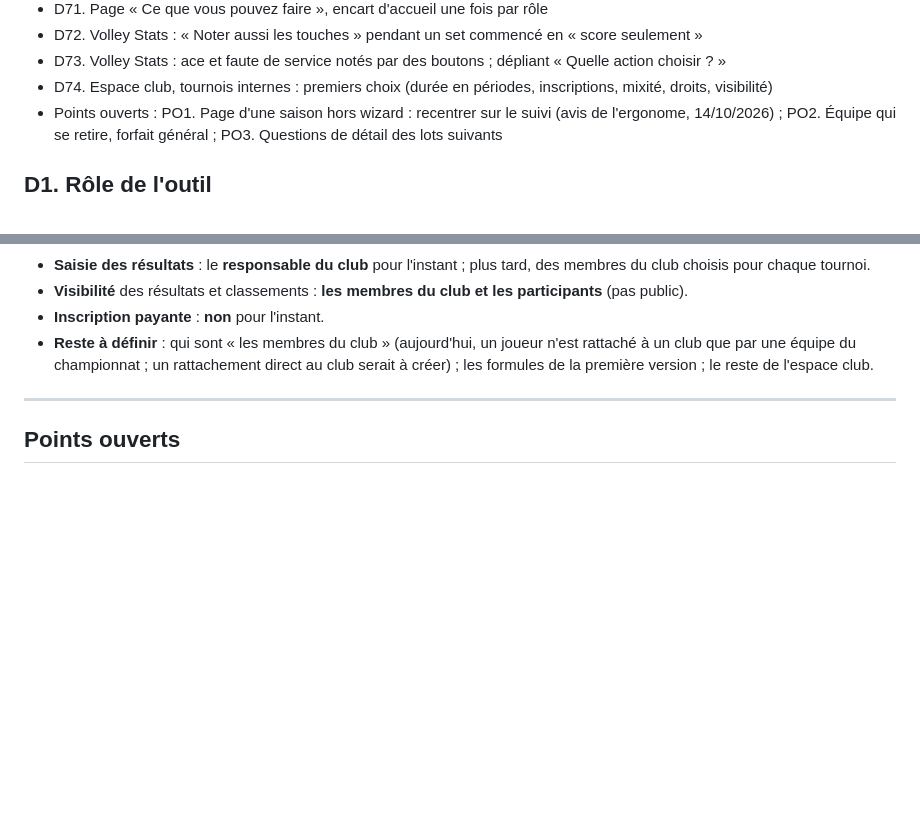
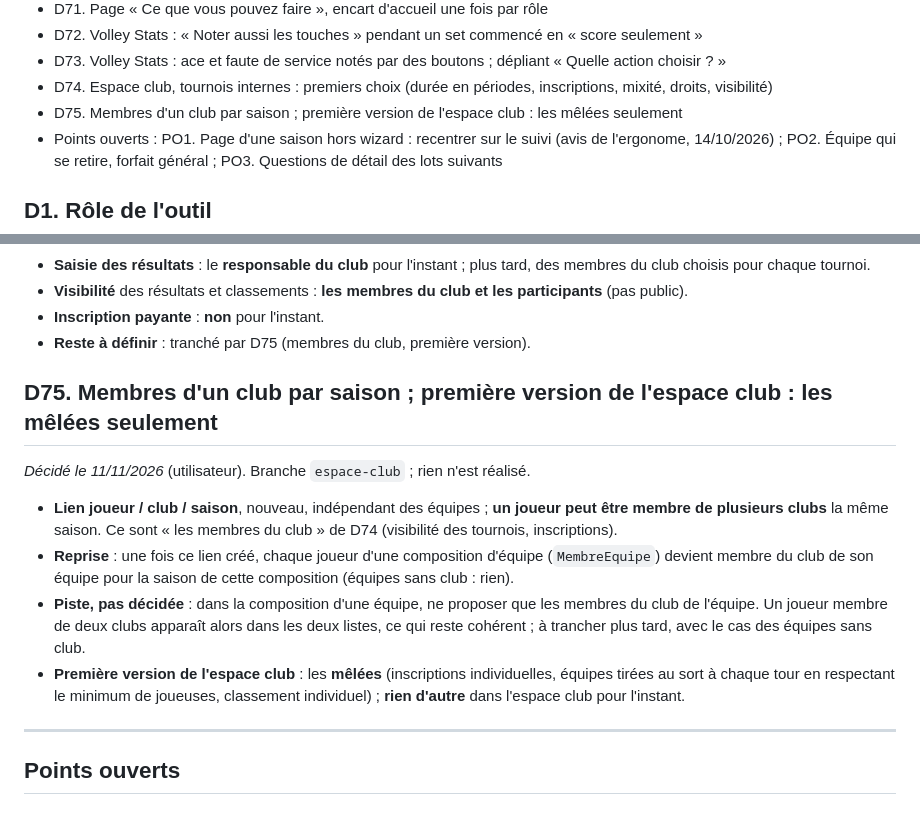
Before and after one commit to amoulin974/blvb, a Markdown page: docs/wizard-saison/decisions.md, 2 parts joined by grey strips. Rendered like a GitHub page; blank space fills up the shorter version.

Commit message:
docs : membres d'un club par saison, première version de l'espace club limitée aux mêlées (d75)
Co-Authored-By: Claude Opus 5.5 <noreply@anthropic.com>

```diff
--- a/docs/wizard-saison/decisions.md
+++ b/docs/wizard-saison/decisions.md
@@ -85,6 +85,7 @@ Une ligne par décision ; ne lire que celles qui concernent le sujet du moment (
 - D72. Volley Stats : « Noter aussi les touches » pendant un set commencé en « score seulement »
 - D73. Volley Stats : ace et faute de service notés par des boutons ; dépliant « Quelle action choisir ? »
 - D74. Espace club, tournois internes : premiers choix (durée en périodes, inscriptions, mixité, droits, visibilité)
+- D75. Membres d'un club par saison ; première version de l'espace club : les mêlées seulement
 - Points ouverts : PO1. Page d'une saison hors wizard : recentrer sur le suivi (avis de l'ergonome, 14/10/2026) ; PO2. Équipe qui se retire, forfait général ; PO3. Questions de détail des lots suivants
 
 ## D1. Rôle de l'outil
@@ -988,9 +989,20 @@ pour nous / eux ».
   tournoi.
 - **Visibilité** des résultats et classements : **les membres du club et les participants** (pas public).
 - **Inscription payante** : **non** pour l'instant.
-- **Reste à définir** : qui sont « les membres du club » (aujourd'hui, un joueur n'est rattaché à un club que par une équipe du
-  championnat ; un rattachement direct au club serait à créer) ; les formules de la première version ; le reste de l'espace
-  club.
+- **Reste à définir** : tranché par D75 (membres du club, première version).
+
+## D75. Membres d'un club par saison ; première version de l'espace club : les mêlées seulement
+
+*Décidé le 11/11/2026* (utilisateur). Branche `espace-club` ; rien n'est réalisé.
+- **Lien joueur / club / saison**, nouveau, indépendant des équipes ; **un joueur peut être membre de plusieurs clubs** la même
+  saison. Ce sont « les membres du club » de D74 (visibilité des tournois, inscriptions).
+- **Reprise** : une fois ce lien créé, chaque joueur d'une composition d'équipe (`MembreEquipe`) devient membre du club de son
+  équipe pour la saison de cette composition (équipes sans club : rien).
+- **Piste, pas décidée** : dans la composition d'une équipe, ne proposer que les membres du club de l'équipe. Un joueur
+  membre de deux clubs apparaît alors dans les deux listes, ce qui reste cohérent ; à trancher plus tard, avec le cas des
+  équipes sans club.
+- **Première version de l'espace club** : les **mêlées** (inscriptions individuelles, équipes tirées au sort à chaque tour en
+  respectant le minimum de joueuses, classement individuel) ; **rien d'autre** dans l'espace club pour l'instant.
 
 ---
 
```
